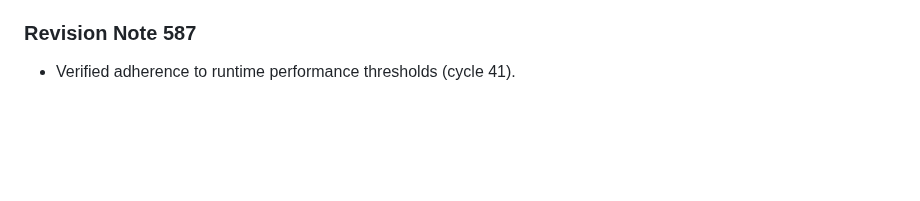
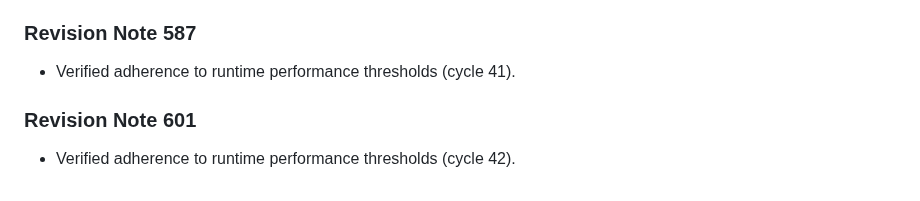
Before and after one commit to anonymousgrouphp-collab/meteor-madness-simulator-by-team-cosmic, a Markdown page: docs/physics/shockwave_overpressure_scaling.md, the part around the change. GitHub-like rendering; blank space fills up the shorter version.

Commit message:
docs(docs): update benchmark notes in shockwave_overpressure_scaling.md (rev 601)

```diff
--- a/docs/physics/shockwave_overpressure_scaling.md
+++ b/docs/physics/shockwave_overpressure_scaling.md
@@ -165,3 +165,7 @@ Hopkinson-Cranz blast scaling relates peak static overpressure to explosive yiel
 
 ### Revision Note 587
 - Verified adherence to runtime performance thresholds (cycle 41).
+
+
+### Revision Note 601
+- Verified adherence to runtime performance thresholds (cycle 42).
```
